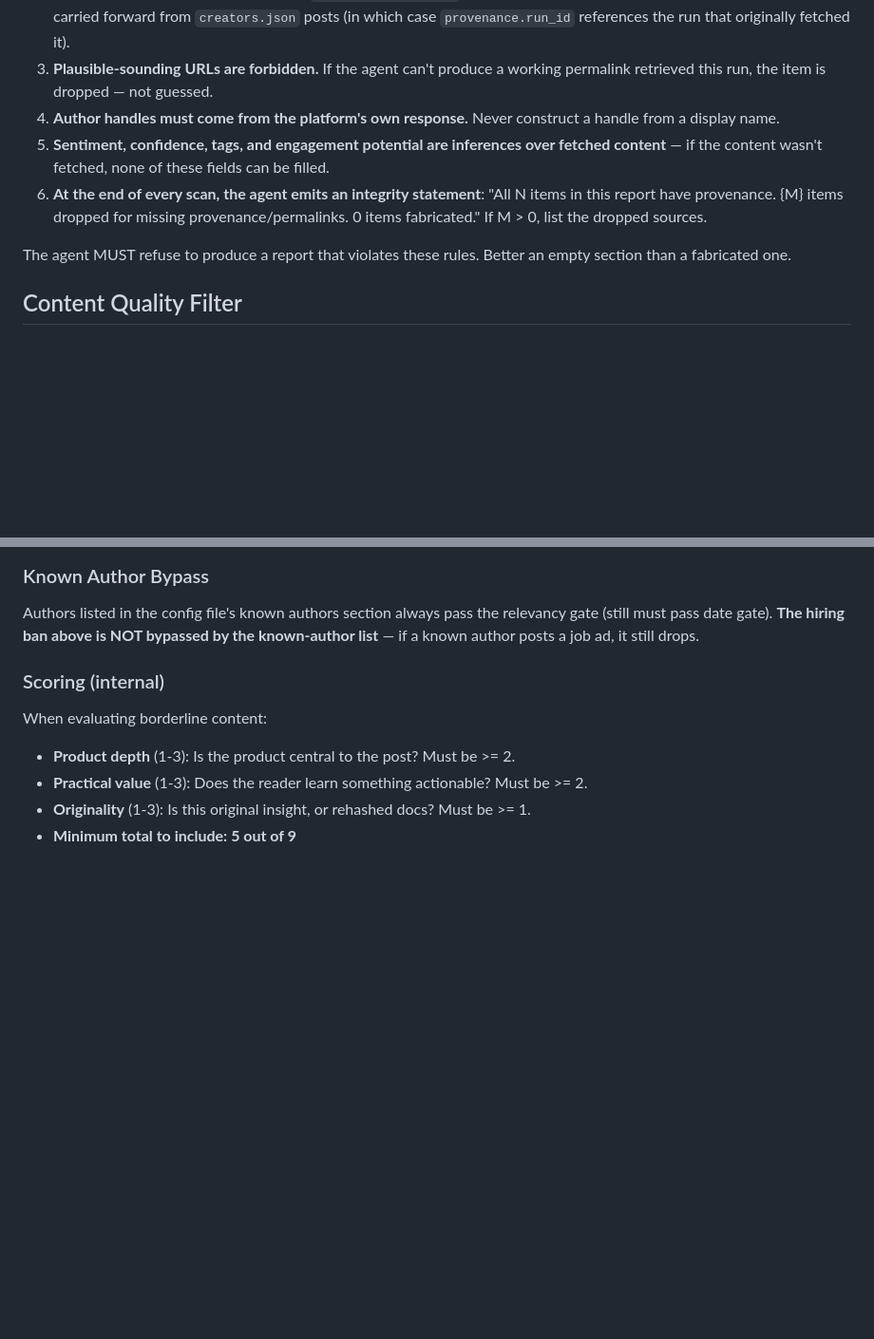
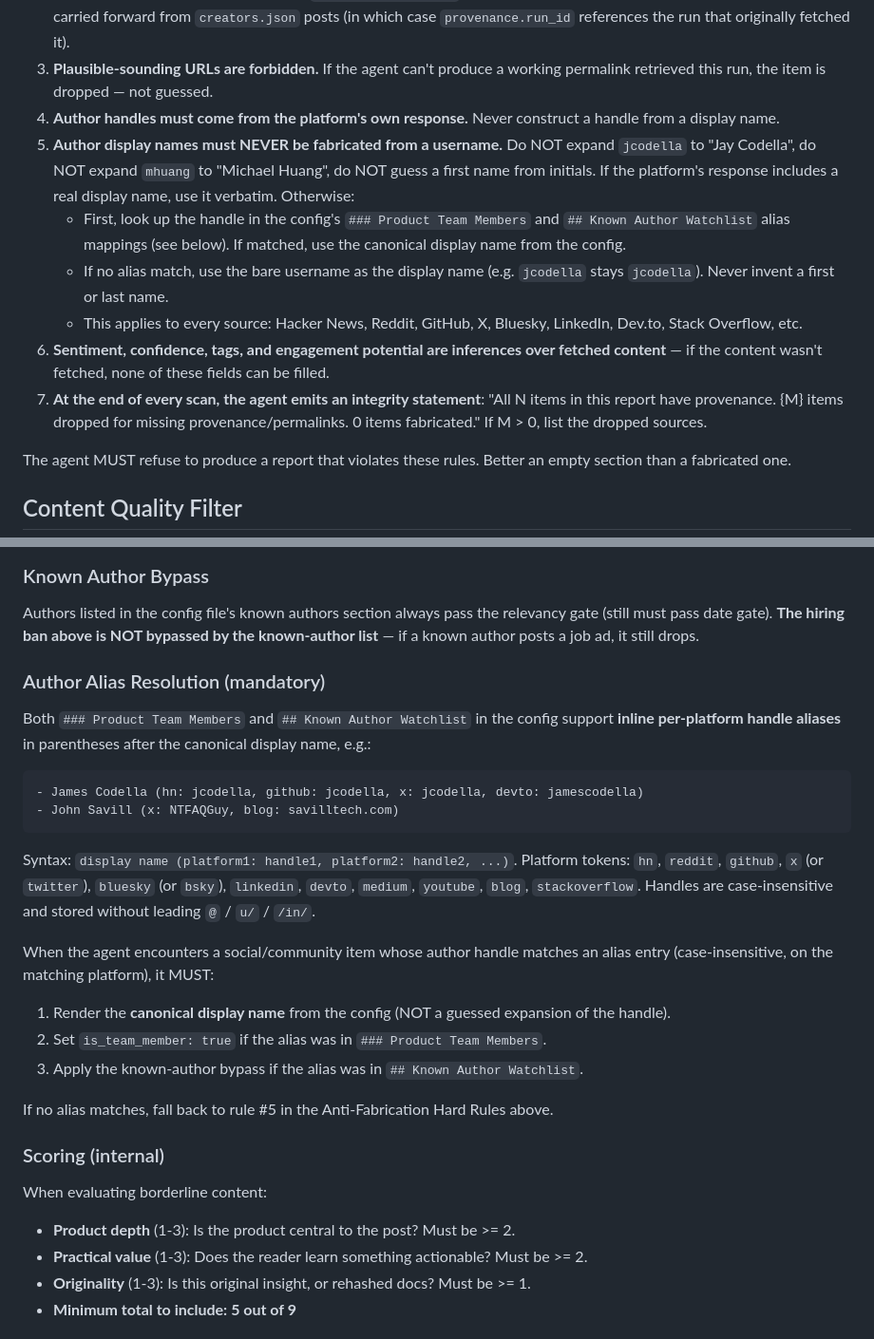
Before and after one commit to jaydestro/content-scout, a Markdown page: .github/agents/content-scout.agent.md, 2 parts joined by grey strips. Shown at 95% size. Drawn GitHub-style; blank space fills up the shorter version.

Commit message:
fix(scout): HN attribution + Author Alias Resolution syntax
Adds Anti-Fabrication Rule #5 to the agent: never invent a display name from a username when the canonical real-world name can be resolved via per-platform aliases. Documents the alias syntax in the example config.

````diff
--- a/.github/agents/content-scout.agent.md
+++ b/.github/agents/content-scout.agent.md
@@ -604,8 +604,12 @@ These rules are non-negotiable. They mirror the SCOPE evaluation methodology's r
 2. **Every item in the report MUST have a `provenance.raw_hash` matching content actually fetched in this run** OR be carried forward from `creators.json` posts (in which case `provenance.run_id` references the run that originally fetched it).
 3. **Plausible-sounding URLs are forbidden.** If the agent can't produce a working permalink retrieved this run, the item is dropped — not guessed.
 4. **Author handles must come from the platform's own response.** Never construct a handle from a display name.
-5. **Sentiment, confidence, tags, and engagement potential are inferences over fetched content** — if the content wasn't fetched, none of these fields can be filled.
-6. **At the end of every scan, the agent emits an integrity statement**: "All N items in this report have provenance. {M} items dropped for missing provenance/permalinks. 0 items fabricated." If M > 0, list the dropped sources.
+5. **Author display names must NEVER be fabricated from a username.** Do NOT expand `jcodella` to "Jay Codella", do NOT expand `mhuang` to "Michael Huang", do NOT guess a first name from initials. If the platform's response includes a real display name, use it verbatim. Otherwise:
+   - First, look up the handle in the config's `### Product Team Members` and `## Known Author Watchlist` alias mappings (see below). If matched, use the canonical display name from the config.
+   - If no alias match, use the bare username as the display name (e.g. `jcodella` stays `jcodella`). Never invent a first or last name.
+   - This applies to every source: Hacker News, Reddit, GitHub, X, Bluesky, LinkedIn, Dev.to, Stack Overflow, etc.
+6. **Sentiment, confidence, tags, and engagement potential are inferences over fetched content** — if the content wasn't fetched, none of these fields can be filled.
+7. **At the end of every scan, the agent emits an integrity statement**: "All N items in this report have provenance. {M} items dropped for missing provenance/permalinks. 0 items fabricated." If M > 0, list the dropped sources.
 
 The agent MUST refuse to produce a report that violates these rules. Better an empty section than a fabricated one.
 
@@ -669,6 +673,25 @@ counter in the JSON sidecar's `drop_reasons` block.
 
 ### Known Author Bypass
 Authors listed in the config file's known authors section always pass the relevancy gate (still must pass date gate). **The hiring ban above is NOT bypassed by the known-author list** — if a known author posts a job ad, it still drops.
+
+### Author Alias Resolution (mandatory)
+
+Both `### Product Team Members` and `## Known Author Watchlist` in the config support **inline per-platform handle aliases** in parentheses after the canonical display name, e.g.:
+
+```
+- James Codella (hn: jcodella, github: jcodella, x: jcodella, devto: jamescodella)
+- John Savill (x: NTFAQGuy, blog: savilltech.com)
+```
+
+Syntax: `display name (platform1: handle1, platform2: handle2, ...)`. Platform tokens: `hn`, `reddit`, `github`, `x` (or `twitter`), `bluesky` (or `bsky`), `linkedin`, `devto`, `medium`, `youtube`, `blog`, `stackoverflow`. Handles are case-insensitive and stored without leading `@` / `u/` / `/in/`.
+
+When the agent encounters a social/community item whose author handle matches an alias entry (case-insensitive, on the matching platform), it MUST:
+
+1. Render the **canonical display name** from the config (NOT a guessed expansion of the handle).
+2. Set `is_team_member: true` if the alias was in `### Product Team Members`.
+3. Apply the known-author bypass if the alias was in `## Known Author Watchlist`.
+
+If no alias matches, fall back to rule #5 in the Anti-Fabrication Hard Rules above.
 
 ### Scoring (internal)
 When evaluating borderline content:
````
Also changed, not shown: .github/prompts/scout-config-example.prompt.md (+10 -1 lines).
